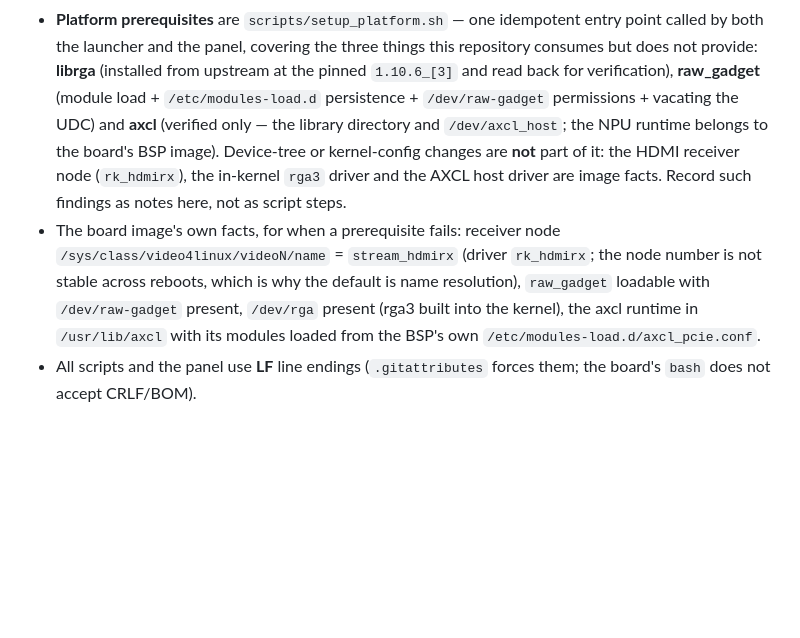
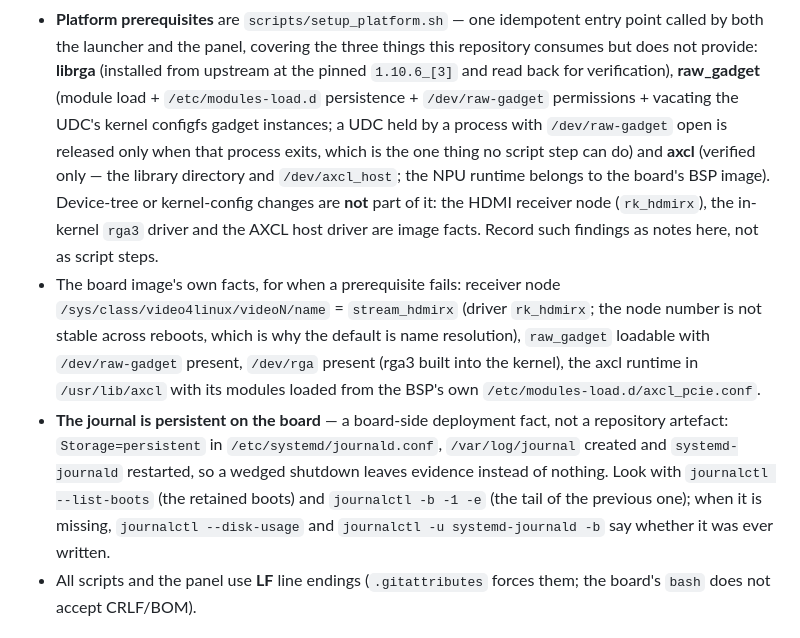
Before and after one commit to Horanzy/rk3588-aimbot, a Markdown page: AGENTS.md, the part around one of its changes. Drawn GitHub-style; blank space fills up the shorter version.

```diff
--- a/AGENTS.md
+++ b/AGENTS.md
@@ -162,7 +162,7 @@ reading the diff here.
   both the launcher and the panel, covering the three things this repository consumes but does not
   provide: **librga** (installed from upstream at the pinned `1.10.6_[3]` and read back for
   verification), **raw_gadget** (module load + `/etc/modules-load.d` persistence + `/dev/raw-gadget`
-  permissions + vacating the UDC) and **axcl** (verified only — the library directory and
+  permissions + vacating the UDC's kernel configfs gadget instances; a UDC held by a process with `/dev/raw-gadget` open is released only when that process exits, which is the one thing no script step can do) and **axcl** (verified only — the library directory and
   `/dev/axcl_host`; the NPU runtime belongs to the board's BSP image). Device-tree or kernel-config
   changes are **not** part of it: the HDMI receiver node (`rk_hdmirx`), the in-kernel `rga3` driver
   and the AXCL host driver are image facts. Record such findings as notes here, not as script steps.
@@ -172,6 +172,12 @@ reading the diff here.
   `/dev/raw-gadget` present, `/dev/rga` present (rga3 built into the kernel), the axcl runtime in
   `/usr/lib/axcl` with its modules loaded from the BSP's own
   `/etc/modules-load.d/axcl_pcie.conf`.
+- **The journal is persistent on the board** — a board-side deployment fact, not a repository
+  artefact: `Storage=persistent` in `/etc/systemd/journald.conf`, `/var/log/journal` created and
+  `systemd-journald` restarted, so a wedged shutdown leaves evidence instead of nothing. Look with
+  `journalctl --list-boots` (the retained boots) and `journalctl -b -1 -e` (the tail of the previous
+  one); when it is missing, `journalctl --disk-usage` and `journalctl -u systemd-journald -b` say
+  whether it was ever written.
 - All scripts and the panel use **LF** line endings (`.gitattributes` forces them; the board's `bash`
   does not accept CRLF/BOM).
 
```
Also changed, not shown: other parts of AGENTS.md (+4 -3 lines).
